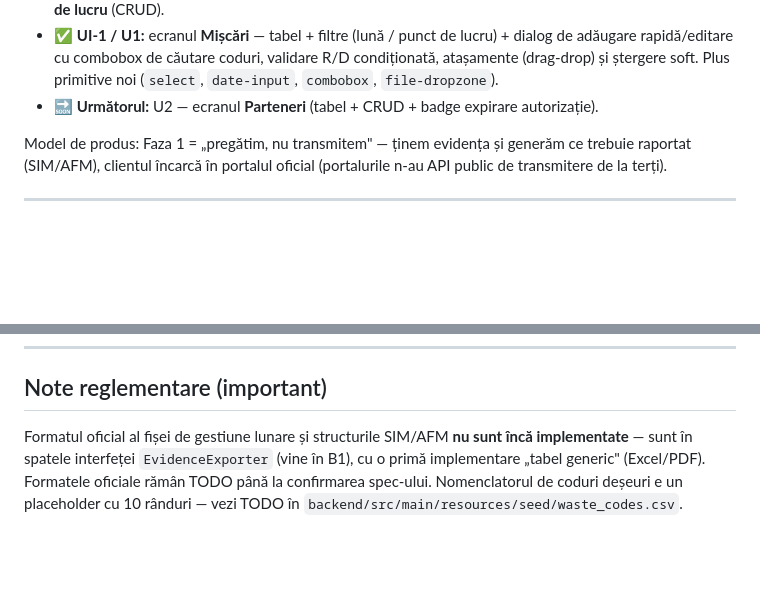
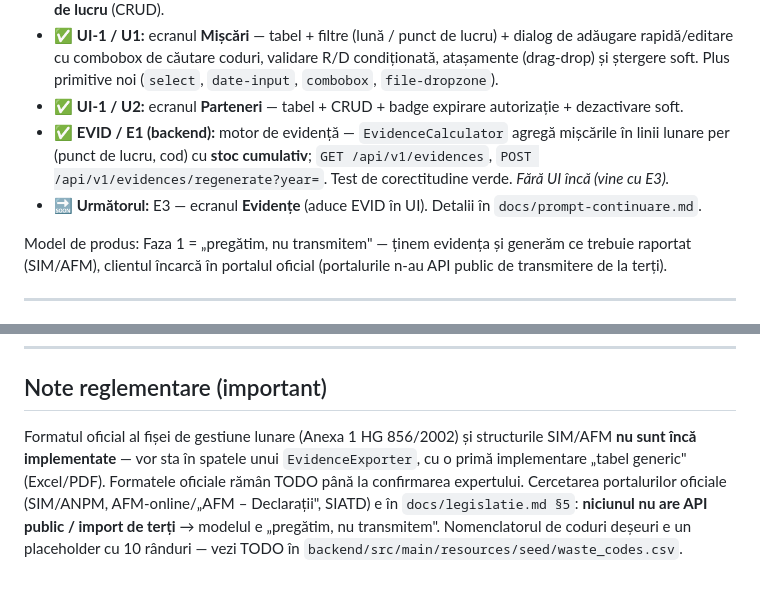
Before and after one commit to whoisonica/ecoregistru, a Markdown page: README.md, 2 parts joined by grey strips. GitHub-like rendering; blank space fills up the shorter version.

```diff
--- a/README.md
+++ b/README.md
@@ -31,7 +31,11 @@ Cod, comentarii, commit-uri: engleză. Text UI: română (`frontend/src/lib/stri
 - ✅ **UI-1 / U1:** ecranul **Mișcări** — tabel + filtre (lună / punct de lucru) + dialog de
   adăugare rapidă/editare cu combobox de căutare coduri, validare R/D condiționată, atașamente
   (drag-drop) și ștergere soft. Plus primitive noi (`select`, `date-input`, `combobox`, `file-dropzone`).
-- 🔜 **Următorul:** U2 — ecranul **Parteneri** (tabel + CRUD + badge expirare autorizație).
+- ✅ **UI-1 / U2:** ecranul **Parteneri** — tabel + CRUD + badge expirare autorizație + dezactivare soft.
+- ✅ **EVID / E1 (backend):** motor de evidență — `EvidenceCalculator` agregă mișcările în linii
+  lunare per (punct de lucru, cod) cu **stoc cumulativ**; `GET /api/v1/evidences`,
+  `POST /api/v1/evidences/regenerate?year=`. Test de corectitudine verde. *Fără UI încă (vine cu E3).*
+- 🔜 **Următorul:** E3 — ecranul **Evidențe** (aduce EVID în UI). Detalii în `docs/prompt-continuare.md`.
 
 Model de produs: Faza 1 = „pregătim, nu transmitem" — ținem evidența și generăm ce trebuie raportat
 (SIM/AFM), clientul încarcă în portalul oficial (portalurile n-au API public de transmitere de la terți).
@@ -121,8 +125,10 @@ Pornește pe `http://localhost:5173` (proxy `/api` → `:8080`).
 
 ## Note reglementare (important)
 
-Formatul oficial al fișei de gestiune lunare și structurile SIM/AFM **nu sunt încă
-implementate** — sunt în spatele interfeței `EvidenceExporter` (vine în B1), cu o
-primă implementare „tabel generic" (Excel/PDF). Formatele oficiale rămân TODO până
-la confirmarea spec-ului. Nomenclatorul de coduri deșeuri e un placeholder cu 10
-rânduri — vezi TODO în `backend/src/main/resources/seed/waste_codes.csv`.
+Formatul oficial al fișei de gestiune lunare (Anexa 1 HG 856/2002) și structurile SIM/AFM
+**nu sunt încă implementate** — vor sta în spatele unui `EvidenceExporter`, cu o primă
+implementare „tabel generic" (Excel/PDF). Formatele oficiale rămân TODO până la confirmarea
+expertului. Cercetarea portalurilor oficiale (SIM/ANPM, AFM-online/„AFM – Declarații", SIATD)
+e în `docs/legislatie.md §5`: **niciunul nu are API public / import de terți** → modelul e
+„pregătim, nu transmitem". Nomenclatorul de coduri deșeuri e un placeholder cu 10 rânduri —
+vezi TODO în `backend/src/main/resources/seed/waste_codes.csv`.
```
Also changed, not shown: docs/legislatie.md (+23 -0 lines).
